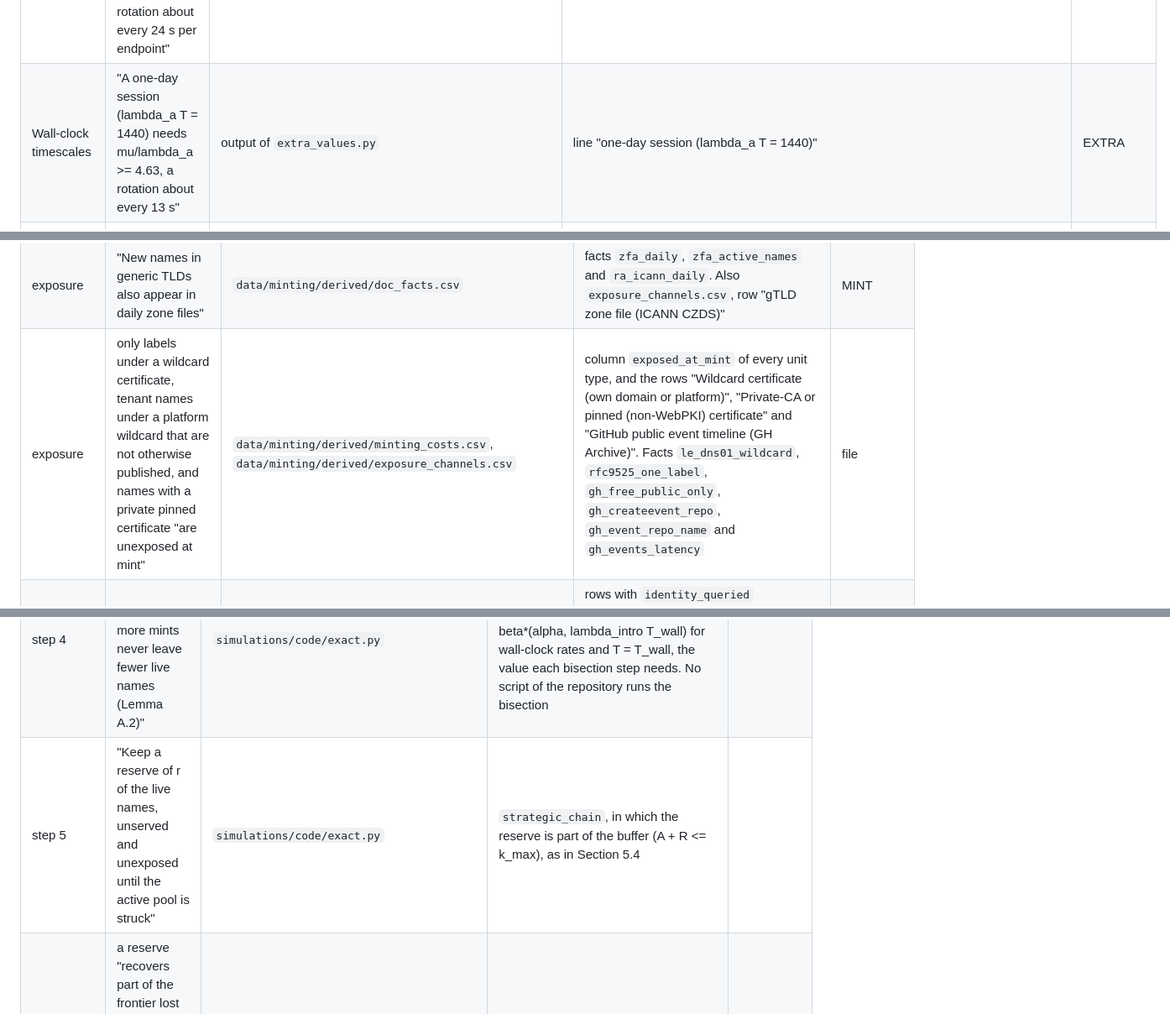
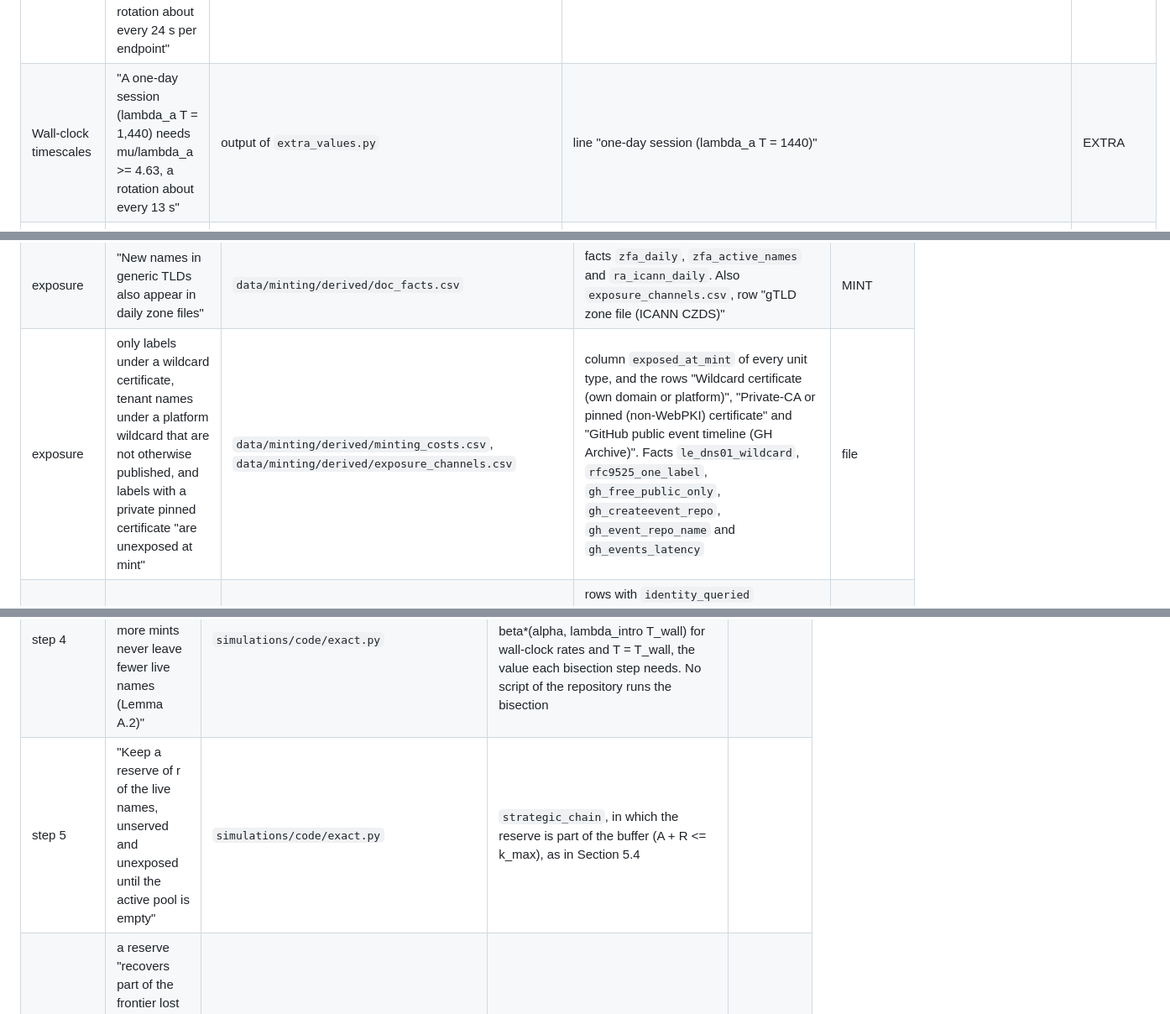
Before and after one commit to SecretLabOU/BlockAMole, a Markdown page: PAPER_MAP.md, 3 parts joined by grey strips. Shown at 84% size. GitHub-like rendering.

```diff
--- a/PAPER_MAP.md
+++ b/PAPER_MAP.md
@@ -215,7 +215,7 @@ Section 5.1 proves Theorem 5.2.
 | Wall-clock timescales | "relays listed in the public Tor consensus were blocked after about 10 minutes" | `data/literature/derived/params_table.csv`, `data/literature/derived/address_layer_mapping.csv` | row G26. Scenario `gfw_published_directory`, `E_D_a_seconds` 600 | LIT, file |
 | Wall-clock timescales | "Taking a mean time to block of one minute ..., a one-hour session has lambda_a T = 60", and a one-day session lambda_a T = 1440 | `data/literature/derived/address_layer_mapping.csv` | scenario `gfw_tor_dpi_probe`, bound `central`, `E_D_a_seconds` 60. 3600 / 60 = 60 and 86400 / 60 = 1440, the ratios of its columns `lambda_a_dimless_tau_1 h` and `lambda_a_dimless_tau_1 d` | file |
 | Wall-clock timescales | "W^addr_T then reaches 0.95 only if mu/lambda_a >= 2.49, a rotation about every 24 s per endpoint" | output of `extra_values.py` | line "one-hour session (lambda_a T = 60)" | EXTRA |
-| Wall-clock timescales | "A one-day session (lambda_a T = 1440) needs mu/lambda_a >= 4.63, a rotation about every 13 s" | output of `extra_values.py` | line "one-day session (lambda_a T = 1440)" | EXTRA |
+| Wall-clock timescales | "A one-day session (lambda_a T = 1,440) needs mu/lambda_a >= 4.63, a rotation about every 13 s" | output of `extra_values.py` | line "one-day session (lambda_a T = 1440)" | EXTRA |
 | Wall-clock timescales | "Both are stress tests that provider quotas may rule out" | output of `extra_values.py` | an interpretation of the two lines above. A rotation every 24 s or 13 s per endpoint means, across the n = 8 endpoints, a new address about every 3.0 s or 1.6 s, about 29,000 or 53,000 a day. The repository records quotas on names, deployments and certificates (`names_per_account` of `data/minting/derived/platform_names.csv`, and facts such as `vercel_deploys_day`, `gcr_1000_services` and `gts_neworder` of `data/minting/derived/doc_facts.csv`), but no provider's limit on new addresses | EXTRA |
 
 ### 5.4 Beyond the Constant-Rate Censor
@@ -311,7 +311,7 @@ The paragraph after Table 1.
 | exposure | "the logs commit to adding entries within 60 s or 24 h" | `data/minting/derived/summary.json` | `ct_log_list.mmd_values_static` ([60], in `n_static_usable_or_qualified` 43 logs), `ct_log_list.mmd_values_rfc6962` ([86400], in `n_rfc6962_usable_or_qualified` 21 logs) and `ct_log_list.log_list_version` (93.3). Also facts `rfc6962_mmd` and `chrome_incorporate_mmd`, and `exposure_channels.csv` (`delay_max_s` 60 and 86400) | MINT |
 | exposure | "in 2018 third parties looked up new names 73 to 197 s after logging" | `data/minting/derived/scheitle2018_table4.csv` | column `dns_delay_s` (minimum 73, maximum 197, 11 rows). Also `summary.json`, keys `scheitle2018.dns_min_s` and `scheitle2018.dns_max_s`, and fact `scheitle_dns_73s_3min` | MINT |
 | exposure | "New names in generic TLDs also appear in daily zone files" | `data/minting/derived/doc_facts.csv` | facts `zfa_daily`, `zfa_active_names` and `ra_icann_daily`. Also `exposure_channels.csv`, row "gTLD zone file (ICANN CZDS)" | MINT |
-| exposure | only labels under a wildcard certificate, tenant names under a platform wildcard that are not otherwise published, and names with a private pinned certificate "are unexposed at mint" | `data/minting/derived/minting_costs.csv`, `data/minting/derived/exposure_channels.csv` | column `exposed_at_mint` of every unit type, and the rows "Wildcard certificate (own domain or platform)", "Private-CA or pinned (non-WebPKI) certificate" and "GitHub public event timeline (GH Archive)". Facts `le_dns01_wildcard`, `rfc9525_one_label`, `gh_free_public_only`, `gh_createevent_repo`, `gh_event_repo_name` and `gh_events_latency` | file |
+| exposure | only labels under a wildcard certificate, tenant names under a platform wildcard that are not otherwise published, and labels with a private pinned certificate "are unexposed at mint" | `data/minting/derived/minting_costs.csv`, `data/minting/derived/exposure_channels.csv` | column `exposed_at_mint` of every unit type, and the rows "Wildcard certificate (own domain or platform)", "Private-CA or pinned (non-WebPKI) certificate" and "GitHub public event timeline (GH Archive)". Facts `le_dns01_wildcard`, `rfc9525_one_label`, `gh_free_public_only`, `gh_createevent_repo`, `gh_event_repo_name` and `gh_events_latency` | file |
 | exposure | "(as for `*.netlify.app` and `*.web.app`)" | `data/minting/derived/crtsh_platform_wildcards.csv` | rows with `identity_queried` `*.netlify.app` (DigiCert, 2026-02-16 to 2027-03-19) and `*.web.app` (Google Trust Services, 2026-07-20 to 2026-10-18). Column `ct_exposure_at_mint` of `platform_names.csv` explains why `*.github.io` is not named | MINT |
 | exposure | "which WebTunnel has supported since 2025" | `data/minting/derived/doc_facts.csv` | fact `tor_nonwebpki_pinning` (Tor blog post of December 2025) | MINT |
 | exposure | the exposed share is "near 1 for registrable generic-TLD domains and CT-logged names and near 0 for names that no channel exposes at mint" | `data/minting/derived/minting_costs.csv` | column `exposed_at_mint` | file |
@@ -325,7 +325,7 @@ The paragraph after Table 1.
 | step 3 | compute beta* "with the exact solver ... in about 8 ms per frontier at k_max = 8" | output of `extra_values.py` | line "Section 7, one exact interval frontier at k_max = 8" (6.5 to 9.1 ms on the reference workstation, depending on load), which calls `exact.frontier_interval` | EXTRA |
 | step 3 | "If takedowns remove b names at once, use the frontier for that b" | `R1_exact_validation.json` | `E7.per_b[b].beta_star_exact_root` | SIM |
 | step 4 | "Bisection in lambda_intro solves the rule, since more mints never leave fewer live names (Lemma A.2)" | `simulations/code/exact.py` | `frontier_interval(alpha, T, n, lam_a, mu, kmax, lam_intro)` takes rates in any common unit, so it returns beta*(alpha, lambda_intro T_wall) for wall-clock rates and T = T_wall, the value each bisection step needs. No script of the repository runs the bisection | |
-| step 5 | "Keep a reserve of r of the live names, unserved and unexposed until the active pool is struck" | `simulations/code/exact.py` | `strategic_chain`, in which the reserve is part of the buffer (A + R <= k_max), as in Section 5.4 | |
+| step 5 | "Keep a reserve of r of the live names, unserved and unexposed until the active pool is empty" | `simulations/code/exact.py` | `strategic_chain`, in which the reserve is part of the buffer (A + R <= k_max), as in Section 5.4 | |
 | step 5 | a reserve "recovers part of the frontier lost to a strike-all censor and leaves it unchanged against a constant-rate censor" | `R4_strategic_censor.json` | `reserve["8"].strike_all` and `reserve["8"].poisson` | SIM |
 | step 6 | "Prefer platforms whose tenant names the censor blocks one at a time (Table 1)" | `data/burn_units/derived/burn_units.csv` | `granularity` | BURN |
 | step 6 | platforms used "within their quotas and terms of service" | `data/minting/derived/platform_names.csv` | columns `names_per_account` and `account_terms` | file |
```
Also changed, not shown: other parts of PAPER_MAP.md (+9 -7 lines), README.md (+3 -3 lines), 1 other file.
